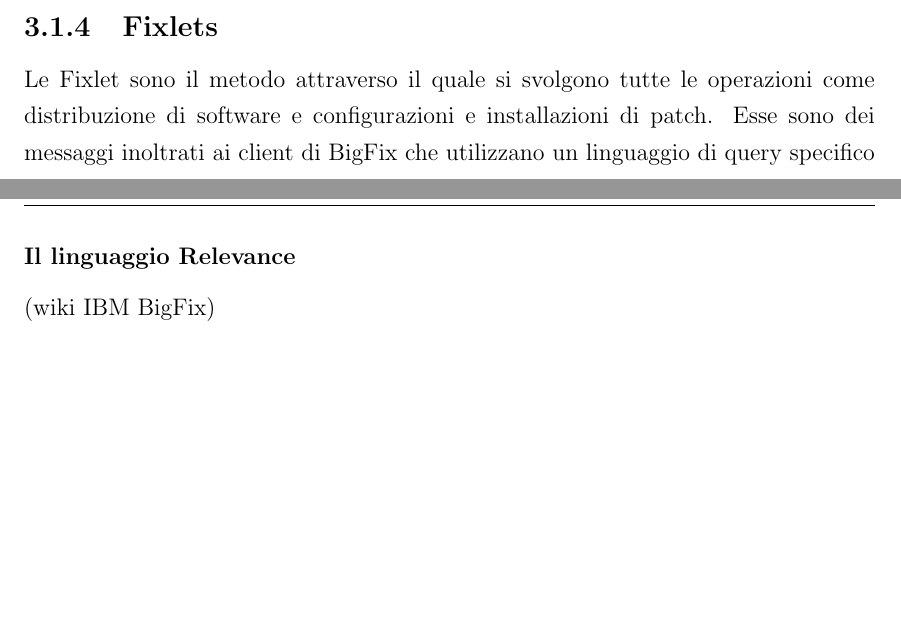
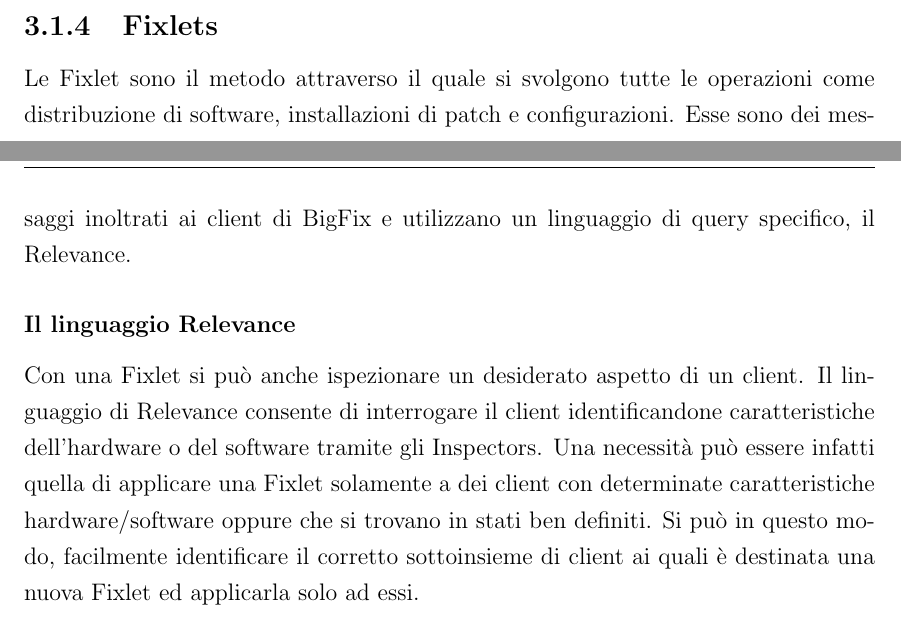
Before and after one commit to BeniaminoNeg/Tesi, a LaTeX document (main.tex, which reads capitoli/capitolo3.tex): two parts of pages 9 and 10 of 16, joined at a grey line, cut so that both start at the same text, the shorter picture padded with empty space. Compiled offline with pdfLaTeX; a LaTeX package or settings file that is missing is left out.

Commit message:
relevance

```diff
--- a/capitoli/capitolo3.tex
+++ b/capitoli/capitolo3.tex
@@ -40,6 +40,6 @@ Fornisce un Hypervisor per le Virtual Machines. Esso controlla infatti eventuali
 \subsection{BigFix Applications}
 Tutti i prodotti applicativi che fanno parte di questo componente consentono di gestire in maniera semplice tutte le operazioni inerenti alla security. A differenza della Platform sono implementate in linguaggio Java ed hanno funzionalità atomiche tra di loro. Sono l'interfaccia principale con il quale interagisce l'amministratore aziendale.
 \subsection{Fixlets}
-Le Fixlet sono il metodo attraverso il quale si svolgono tutte le operazioni come distribuzione di software e configurazioni e installazioni di patch. Esse sono dei messaggi inoltrati ai client di BigFix che utilizzano un linguaggio di query specifico
+Le Fixlet sono il metodo attraverso il quale si svolgono tutte le operazioni come distribuzione di software, installazioni di patch e configurazioni. Esse sono dei messaggi inoltrati ai client di BigFix e utilizzano un linguaggio di query specifico, il Relevance.
 \subsubsection{Il linguaggio Relevance}
-(wiki IBM BigFix)
+Con una Fixlet si può anche ispezionare un desiderato aspetto di un client. Il linguaggio di Relevance consente di interrogare il client identificandone caratteristiche dell'hardware o del software tramite gli Inspectors. Una necessità può essere infatti quella di applicare una Fixlet solamente a dei client con determinate caratteristiche hardware/software oppure che si trovano in stati ben definiti. Si può in questo modo, facilmente identificare il corretto sottoinsieme di client ai quali è destinata una nuova Fixlet ed applicarla solo ad essi.
```
Also changed, not shown: main.pdf, 6 other files.
